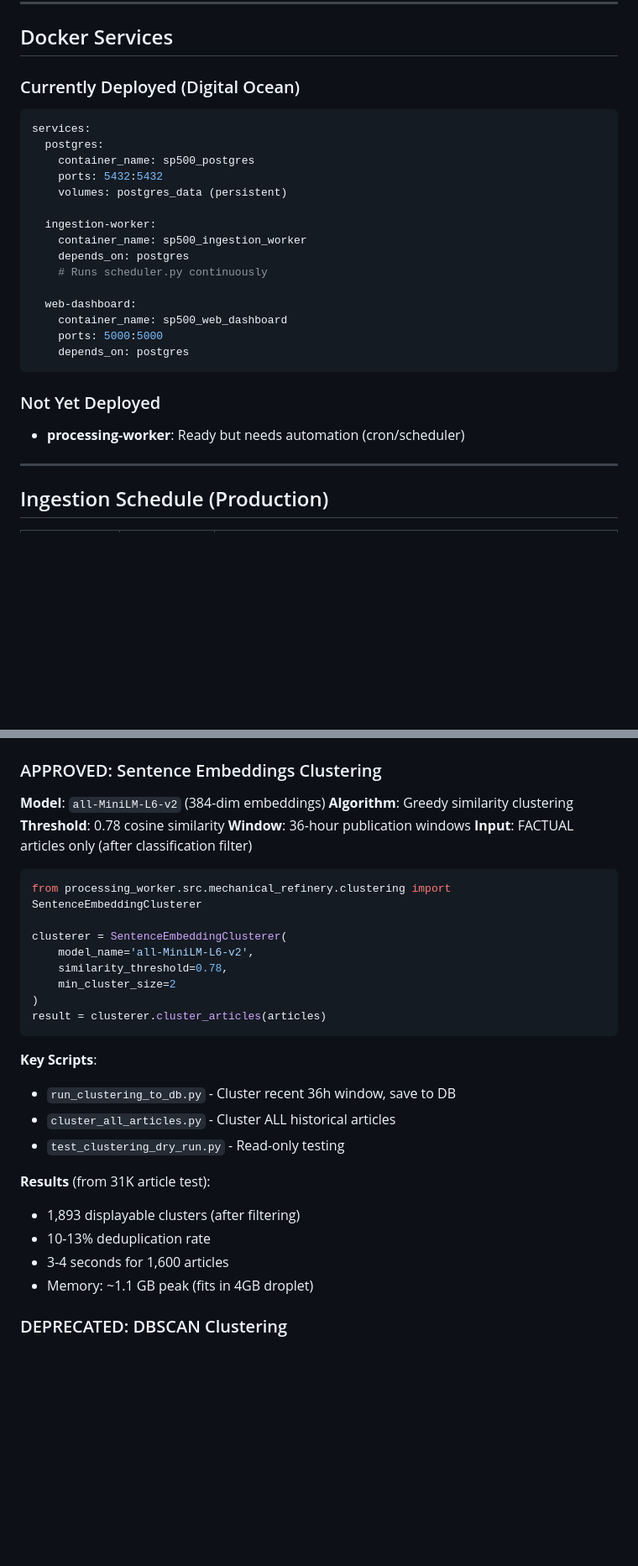
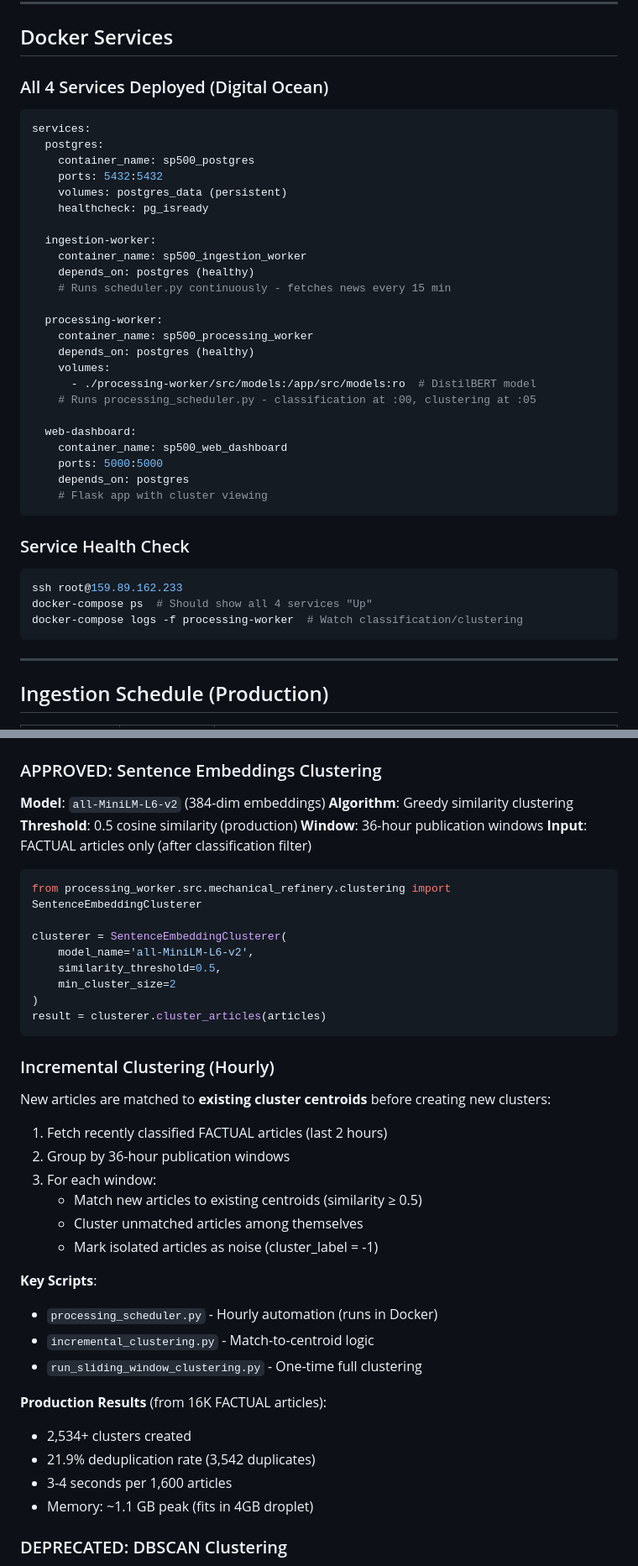
Before and after one commit to akshith27hiremath/hivemind_scraper, a Markdown page: CLAUDE.md, 2 parts joined by grey strips. Shown at 84% size. GitHub-like rendering; blank space fills up the shorter version.

````diff
--- a/CLAUDE.md
+++ b/CLAUDE.md
@@ -157,7 +165,7 @@ UNIQUE (cluster_batch_id, article_id)
 
 ## Docker Services
 
-### Currently Deployed (Digital Ocean)
+### All 4 Services Deployed (Digital Ocean)
 
 ```yaml
 services:
@@ -165,20 +173,33 @@ services:
     container_name: sp500_postgres
     ports: 5432:5432
     volumes: postgres_data (persistent)
+    healthcheck: pg_isready
 
   ingestion-worker:
     container_name: sp500_ingestion_worker
-    depends_on: postgres
-    # Runs scheduler.py continuously
+    depends_on: postgres (healthy)
+    # Runs scheduler.py continuously - fetches news every 15 min
+
+  processing-worker:
+    container_name: sp500_processing_worker
+    depends_on: postgres (healthy)
+    volumes:
+      - ./processing-worker/src/models:/app/src/models:ro  # DistilBERT model
+    # Runs processing_scheduler.py - classification at :00, clustering at :05
 
   web-dashboard:
     container_name: sp500_web_dashboard
     ports: 5000:5000
     depends_on: postgres
+    # Flask app with cluster viewing
 ```
 
-### Not Yet Deployed
-- **processing-worker**: Ready but needs automation (cron/scheduler)
+### Service Health Check
+```bash
+ssh root@159.89.162.233
+docker-compose ps  # Should show all 4 services "Up"
+docker-compose logs -f processing-worker  # Watch classification/clustering
+```
 
 ---
 
@@ -414,7 +435,7 @@ Output: Classification distribution, accuracy metrics, source breakdown
 
 **Model**: `all-MiniLM-L6-v2` (384-dim embeddings)
 **Algorithm**: Greedy similarity clustering
-**Threshold**: 0.78 cosine similarity
+**Threshold**: 0.5 cosine similarity (production)
 **Window**: 36-hour publication windows
 **Input**: FACTUAL articles only (after classification filter)
 
@@ -423,21 +444,31 @@ from processing_worker.src.mechanical_refinery.clustering import SentenceEmbeddi
 
 clusterer = SentenceEmbeddingClusterer(
     model_name='all-MiniLM-L6-v2',
-    similarity_threshold=0.78,
+    similarity_threshold=0.5,
     min_cluster_size=2
 )
 result = clusterer.cluster_articles(articles)
 ```
 
+### Incremental Clustering (Hourly)
+
+New articles are matched to **existing cluster centroids** before creating new clusters:
+1. Fetch recently classified FACTUAL articles (last 2 hours)
+2. Group by 36-hour publication windows
+3. For each window:
+   - Match new articles to existing centroids (similarity ≥ 0.5)
+   - Cluster unmatched articles among themselves
+   - Mark isolated articles as noise (cluster_label = -1)
+
 **Key Scripts**:
-- `run_clustering_to_db.py` - Cluster recent 36h window, save to DB
-- `cluster_all_articles.py` - Cluster ALL historical articles
-- `test_clustering_dry_run.py` - Read-only testing
+- `processing_scheduler.py` - Hourly automation (runs in Docker)
+- `incremental_clustering.py` - Match-to-centroid logic
+- `run_sliding_window_clustering.py` - One-time full clustering
 
-**Results** (from 31K article test):
-- 1,893 displayable clusters (after filtering)
-- 10-13% deduplication rate
-- 3-4 seconds for 1,600 articles
+**Production Results** (from 16K FACTUAL articles):
+- 2,534+ clusters created
+- 21.9% deduplication rate (3,542 duplicates)
+- 3-4 seconds per 1,600 articles
 - Memory: ~1.1 GB peak (fits in 4GB droplet)
 
 ### DEPRECATED: DBSCAN Clustering
````
Also changed, not shown: other parts of CLAUDE.md (+134 -51 lines).
